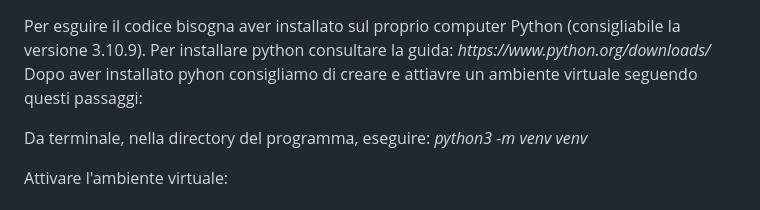
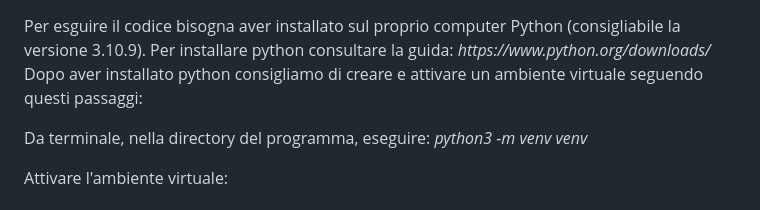
Before and after one commit to vitalelele/Misinformation-Fight-System, a Markdown page: README.md, the part around the change. Rendered like a GitHub page.

```diff
--- a/README.md
+++ b/README.md
@@ -42,7 +42,7 @@ Il software procede a fornire un rating di attendibilità della notizia oltre ad
 <p>
 Per esguire il codice bisogna aver installato sul proprio computer Python (consigliabile la versione 3.10.9).
 Per installare python consultare la guida: <i>https://www.python.org/downloads/</i><br>
-Dopo aver installato pyhon consigliamo di creare e attiavre un ambiente virtuale seguendo questi passaggi:
+Dopo aver installato python consigliamo di creare e attivare un ambiente virtuale seguendo questi passaggi:
 </p>
 
 Da terminale, nella directory del programma, eseguire: <i>python3 -m venv venv</i>
```
